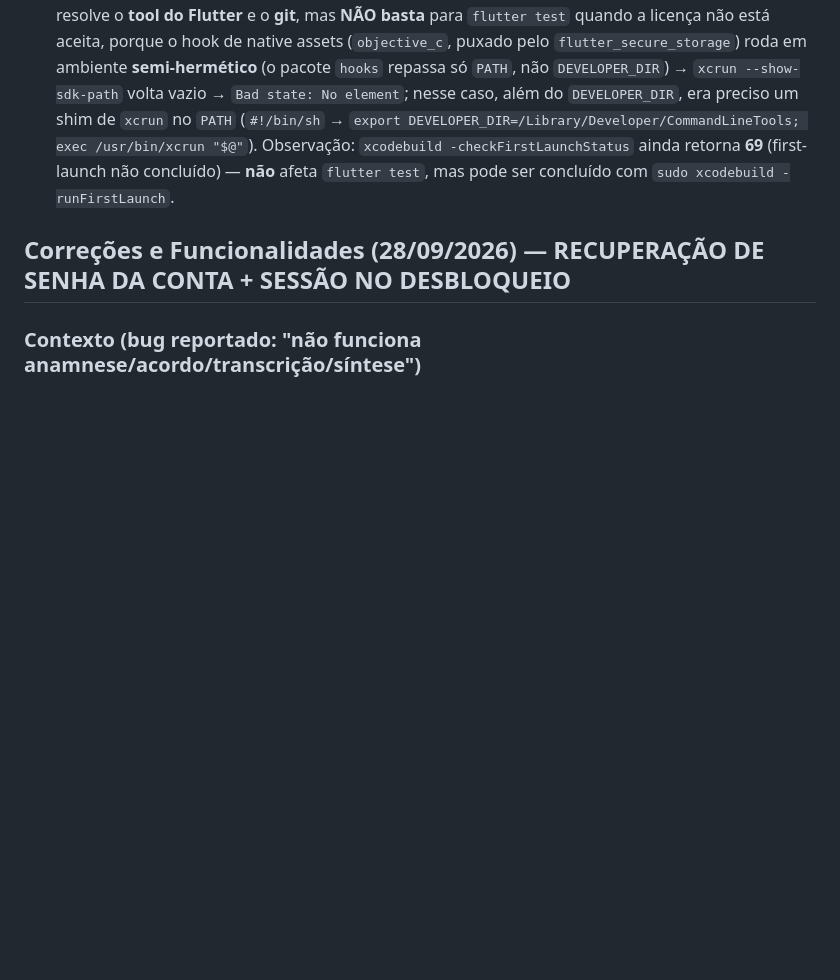
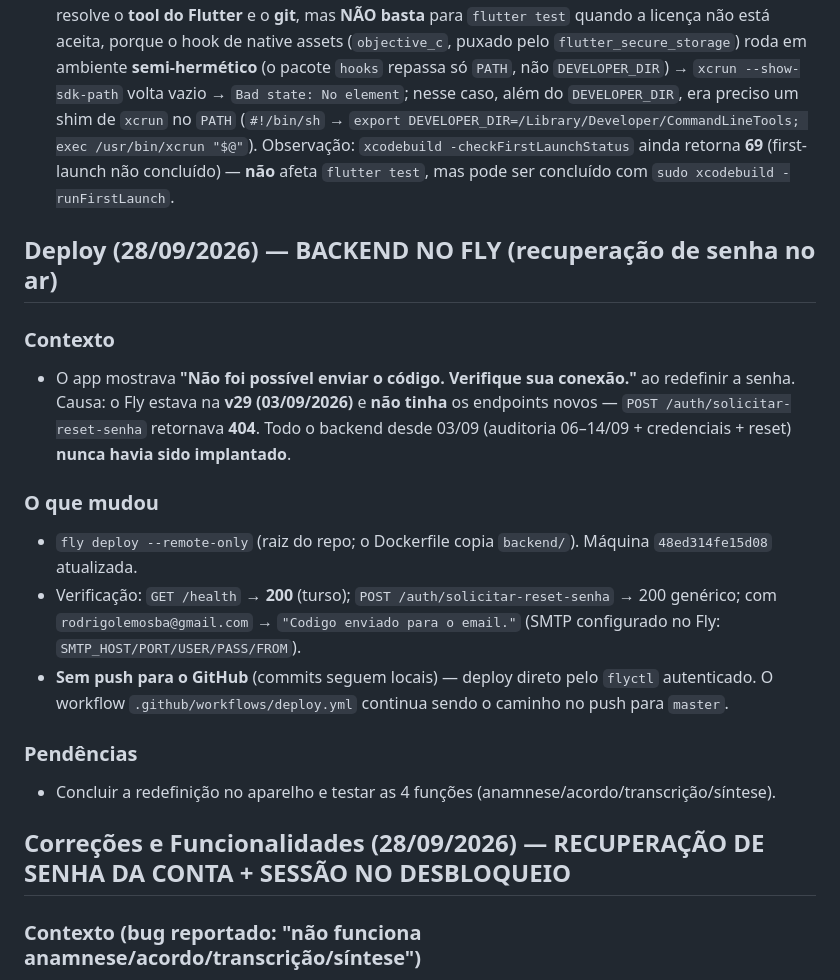
Before and after one commit to rodrigolemospsi/mentall-api, a Markdown page: AGENTS.md, the part around the change. Rendered like a GitHub page; blank space fills up the shorter version.

Commit message:
docs: deploy do backend no Fly (recuperacao de senha no ar)
O Fly estava na v29 (03/09) sem os endpoints novos; deploy --remote-only aplicado. Verificado: /health 200 e /auth/solicitar-reset-senha 200 (SMTP ok). Sem push para o GitHub.

```diff
--- a/AGENTS.md
+++ b/AGENTS.md
@@ -39,6 +39,19 @@
 ### Observabilidade
 - **Sentry** está integrado e **desligado por padrão**. Para ativar: criar conta no Sentry, pegar o DSN e compilar com `--dart-define=SENTRY_DSN=<dsn>`. Envia apenas stack trace (sem PII, sem corpo de requisição, sem breadcrumbs).
 - **Nota de ambiente (macOS) — RESOLVIDO em 28/09/2026:** o Xcode estava **sem licença/first-launch aceitos** (`xcrun` retornava **exit 69** com stdout vazio; o `git` também imprimia "You have not agreed to the Xcode license agreements"). A licença foi aceita (`sudo xcodebuild -license accept`) e `flutter test`/`git` passaram a rodar **sem** variáveis nem workaround — confirmado: `flutter test --no-pub` **224/224** e `flutter analyze --no-pub` limpo, sem `DEVELOPER_DIR`. Se o erro voltar (ex.: reinstalação/máquina nova), a solução definitiva é `sudo xcodebuild -license accept` (exige senha de admin). Detalhe técnico (para referência futura): `DEVELOPER_DIR=/Library/Developer/CommandLineTools` resolve o **tool do Flutter** e o **git**, mas **NÃO basta** para `flutter test` quando a licença não está aceita, porque o hook de native assets (`objective_c`, puxado pelo `flutter_secure_storage`) roda em ambiente **semi-hermético** (o pacote `hooks` repassa só `PATH`, não `DEVELOPER_DIR`) → `xcrun --show-sdk-path` volta vazio → `Bad state: No element`; nesse caso, além do `DEVELOPER_DIR`, era preciso um shim de `xcrun` no `PATH` (`#!/bin/sh` → `export DEVELOPER_DIR=/Library/Developer/CommandLineTools; exec /usr/bin/xcrun "$@"`). Observação: `xcodebuild -checkFirstLaunchStatus` ainda retorna **69** (first-launch não concluído) — **não** afeta `flutter test`, mas pode ser concluído com `sudo xcodebuild -runFirstLaunch`.
+
+## Deploy (28/09/2026) — BACKEND NO FLY (recuperação de senha no ar)
+
+### Contexto
+- O app mostrava **"Não foi possível enviar o código. Verifique sua conexão."** ao redefinir a senha. Causa: o Fly estava na **v29 (03/09/2026)** e **não tinha** os endpoints novos — `POST /auth/solicitar-reset-senha` retornava **404**. Todo o backend desde 03/09 (auditoria 06–14/09 + credenciais + reset) **nunca havia sido implantado**.
+
+### O que mudou
+- `fly deploy --remote-only` (raiz do repo; o Dockerfile copia `backend/`). Máquina `48ed314fe15d08` atualizada.
+- Verificação: `GET /health` → **200** (turso); `POST /auth/solicitar-reset-senha` → 200 genérico; com `rodrigolemosba@gmail.com` → `"Codigo enviado para o email."` (SMTP configurado no Fly: `SMTP_HOST/PORT/USER/PASS/FROM`).
+- **Sem push para o GitHub** (commits seguem locais) — deploy direto pelo `flyctl` autenticado. O workflow `.github/workflows/deploy.yml` continua sendo o caminho no push para `master`.
+
+### Pendências
+- Concluir a redefinição no aparelho e testar as 4 funções (anamnese/acordo/transcrição/síntese).
 
 ## Correções e Funcionalidades (28/09/2026) — RECUPERAÇÃO DE SENHA DA CONTA + SESSÃO NO DESBLOQUEIO
 
```
